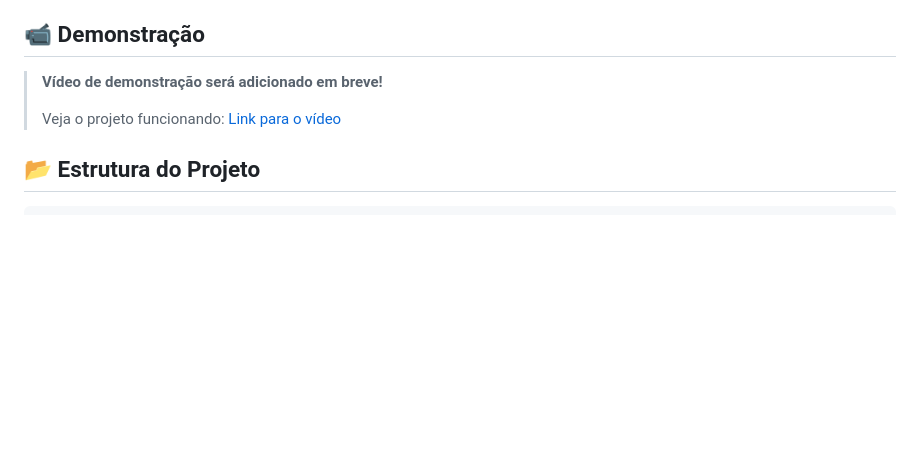
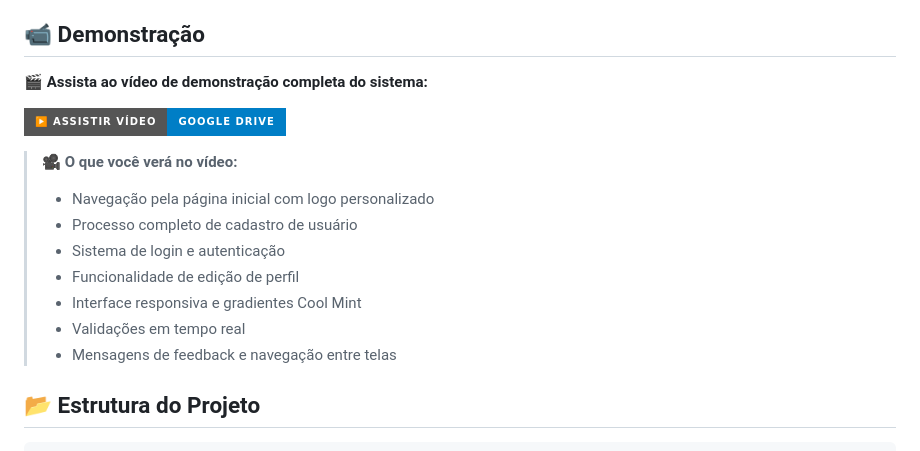
Before and after one commit to SelmaMonteiro/Cadastro_e_LoginUsuario-Laravel, a Markdown page: Formulario_CadastroUsuario_Laravel/README.md, the part around the change. GitHub-like rendering; badges without logos; blank space fills up the shorter version.

Commit message:
Adiciona vídeo de demonstração ao README

```diff
--- a/Formulario_CadastroUsuario_Laravel/README.md
+++ b/Formulario_CadastroUsuario_Laravel/README.md
@@ -99,9 +99,18 @@ O sistema possui uma interface moderna com:
 
 ## 📹 Demonstração
 
-> **Vídeo de demonstração será adicionado em breve!**
->
-> Veja o projeto funcionando: [Link para o vídeo](URL_DO_VIDEO_AQUI)
+🎬 **Assista ao vídeo de demonstração completa do sistema:**
+
+[![Demonstração do Sistema](https://img.shields.io/badge/▶️%20Assistir%20Vídeo-Google%20Drive-blue?style=for-the-badge&logo=googledrive)](https://drive.google.com/file/d/1Emg8sIzyt30Bh7av05kzh7wD7jYidIXL/view?usp=sharing&t=26)
+
+> 🎥 **O que você verá no vídeo:**
+> - Navegação pela página inicial com logo personalizado
+> - Processo completo de cadastro de usuário
+> - Sistema de login e autenticação
+> - Funcionalidade de edição de perfil
+> - Interface responsiva e gradientes Cool Mint
+> - Validações em tempo real
+> - Mensagens de feedback e navegação entre telas
 
 ## 📂 Estrutura do Projeto
 
```
